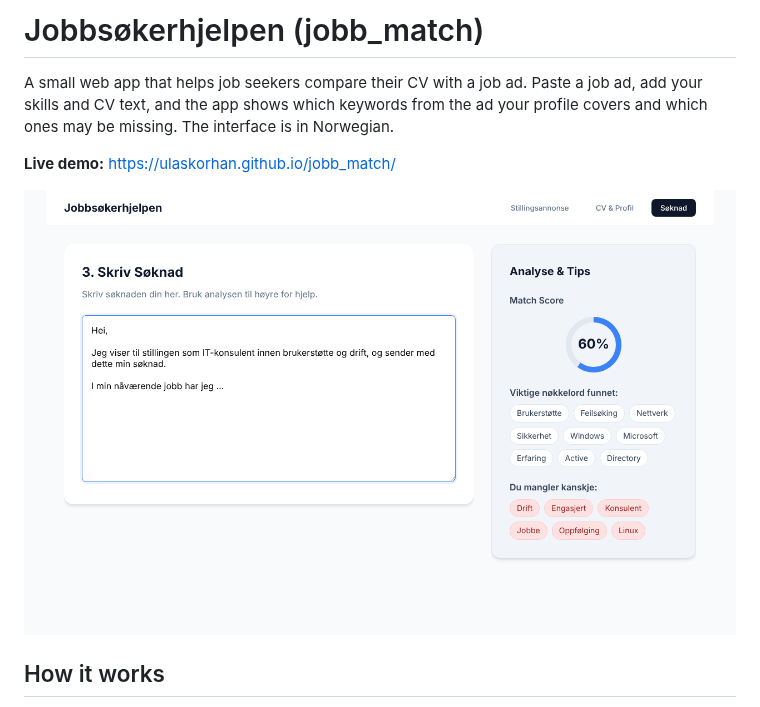
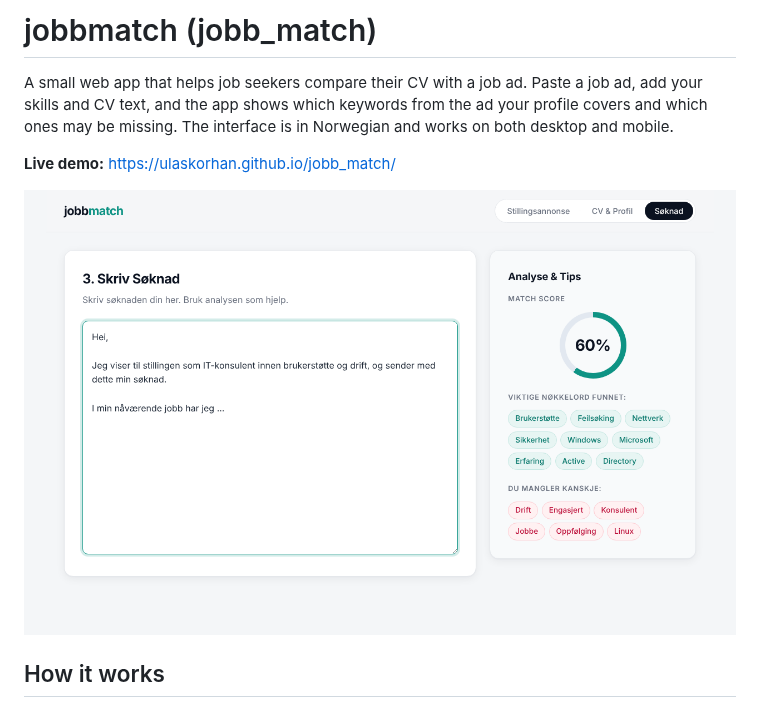
Before and after one commit to ulaskorhan/jobb_match, a Markdown page: README.md, the part around one of its changes. GitHub-like rendering; pictures changed too: screenshot.png.

```diff
--- a/README.md
+++ b/README.md
@@ -1,6 +1,6 @@
-# Jobbsøkerhjelpen (jobb_match)
+# jobbmatch (jobb_match)
 
-A small web app that helps job seekers compare their CV with a job ad. Paste a job ad, add your skills and CV text, and the app shows which keywords from the ad your profile covers and which ones may be missing. The interface is in Norwegian.
+A small web app that helps job seekers compare their CV with a job ad. Paste a job ad, add your skills and CV text, and the app shows which keywords from the ad your profile covers and which ones may be missing. The interface is in Norwegian and works on both desktop and mobile.
 
 **Live demo:** https://ulaskorhan.github.io/jobb_match/
 
```
Also changed, not shown: other parts of README.md (+1 -1 lines), 3 other files.
